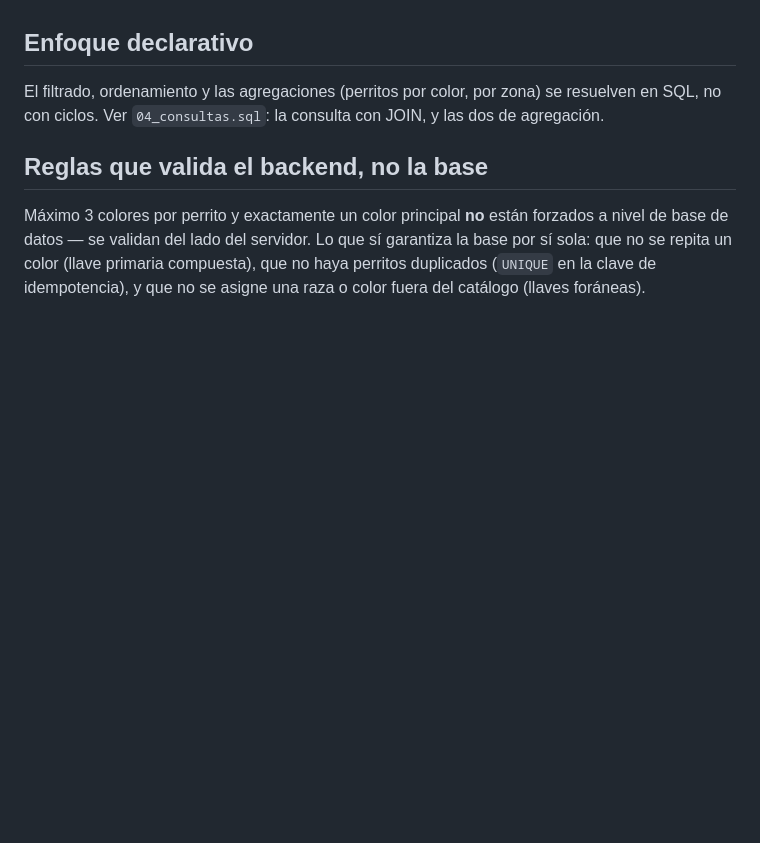
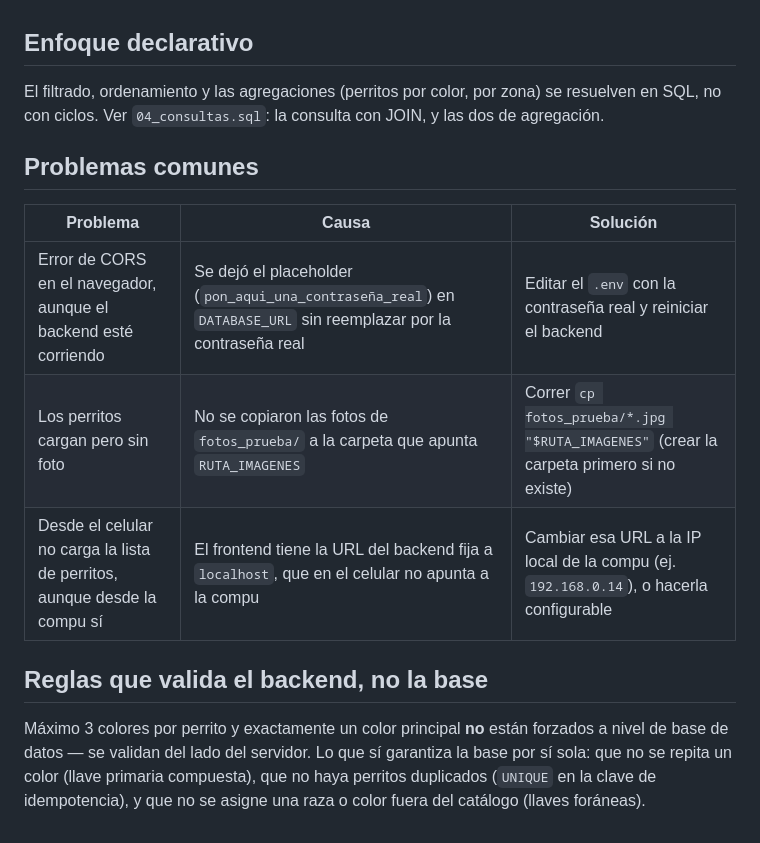
Before and after one commit to luismtz224/Unidad1ProLog, a Markdown page: db/README_DBA.md, the part around the change. Drawn GitHub-style; blank space fills up the shorter version.

Commit message:
Agrega seccion de problemas comunes basados en pruebas reales

```diff
--- a/db/README_DBA.md
+++ b/db/README_DBA.md
@@ -75,6 +75,14 @@ El filtrado, ordenamiento y las agregaciones (perritos por color, por zona)
 se resuelven en SQL, no con ciclos. Ver `04_consultas.sql`: la consulta con
 JOIN, y las dos de agregación.
 
+## Problemas comunes
+
+| Problema | Causa | Solución |
+|---|---|---|
+| Error de CORS en el navegador, aunque el backend esté corriendo | Se dejó el placeholder (`pon_aqui_una_contraseña_real`) en `DATABASE_URL` sin reemplazar por la contraseña real | Editar el `.env` con la contraseña real y reiniciar el backend |
+| Los perritos cargan pero sin foto | No se copiaron las fotos de `fotos_prueba/` a la carpeta que apunta `RUTA_IMAGENES` | Correr `cp fotos_prueba/*.jpg "$RUTA_IMAGENES"` (crear la carpeta primero si no existe) |
+| Desde el celular no carga la lista de perritos, aunque desde la compu sí | El frontend tiene la URL del backend fija a `localhost`, que en el celular no apunta a la compu | Cambiar esa URL a la IP local de la compu (ej. `192.168.0.14`), o hacerla configurable |
+
 ## Reglas que valida el backend, no la base
 
 Máximo 3 colores por perrito y exactamente un color principal **no** están
```
